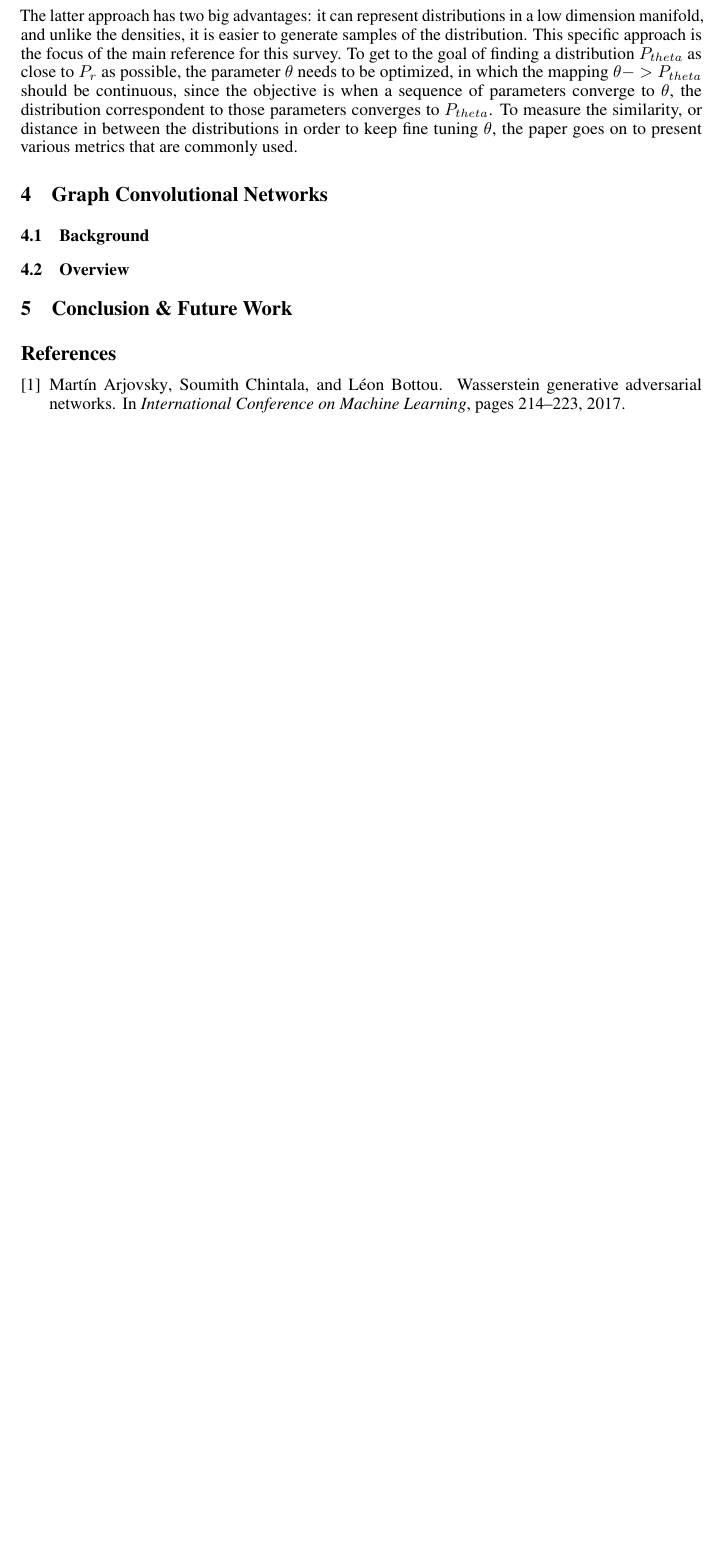
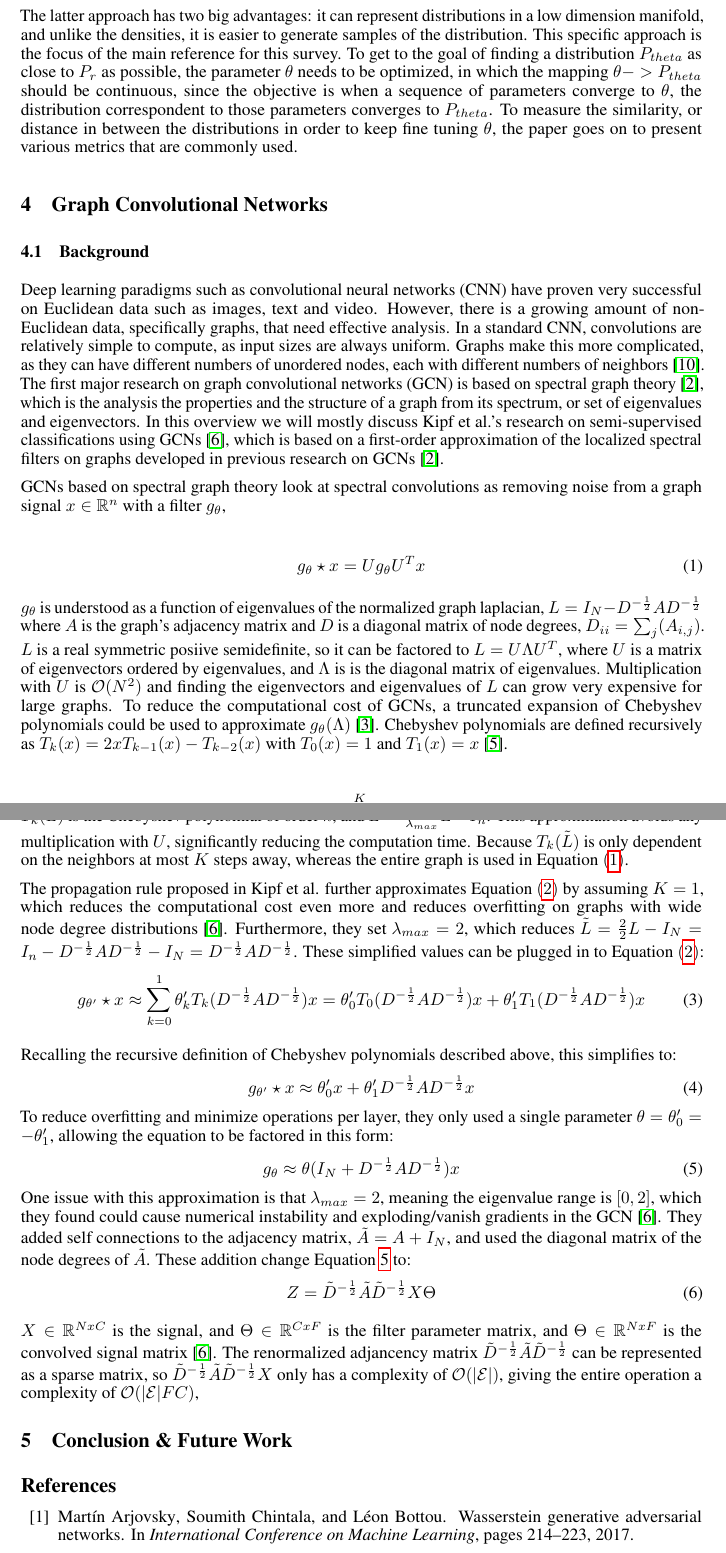
Before and after one commit to jaredraycoleman/cecs551-project, a LaTeX paper (main.tex): part of page 3 of 3 before the commit and two parts of pages 3 and 4 of 5 after it, the two joined at a grey line, cut so that both start at the same text, the shorter picture padded with empty space. Compiled offline with pdfLaTeX.

Commit message:
finished background/explanation for how they developed their propagation rule.  Probably too much information, but I will edit it down later.

```diff
--- a/main.tex
+++ b/main.tex
@@ -132,4 +132,17 @@ The latter approach has two big advantages: it can represent distributions in a
 
 \section{Graph Convolutional Networks}
 \subsection{Background}
-\subsection{Overview}
+Deep learning paradigms such as convolutional neural networks (CNN) have proven very successful on Euclidean data such as images, text and video.  However, there is a growing amount of non-Euclidean data, specifically graphs, that need effective analysis. In a standard CNN, convolutions are relatively simple to compute, as input sizes are always uniform. Graphs make this more complicated, as they can have different numbers of unordered nodes, each with different numbers of neighbors~\cite{Wu2019}. The first major research on graph convolutional networks (GCN) is based on spectral graph theory~\cite{Bruna2013}, which is the analysis the properties and the structure of a graph from its spectrum, or set of eigenvalues and eigenvectors. In this overview we will mostly discuss Kipf et al.'s research on semi-supervised classifications using GCNs~\cite{Kipf2016}, which is based on a first-order approximation of the localized spectral filters on graphs developed in previous research on GCNs~\cite{Bruna2013}.
+
+GCNs based on spectral graph theory look at spectral convolutions as removing noise from a graph signal $x \in \mathbb{R}^n$ with a filter $g_\theta$,
+\stepcounter{equation}
+\setcounter{equation}{0}
+
+\begin{equation}
+\label{spectral_prop}
+g_\theta \star x = Ug_\theta U^Tx
+\end{equation}
+$g_\theta$ is understood as a function of eigenvalues of the normalized graph laplacian, $L = I_N - D^{-\frac{1}{2}}AD^{-\frac{1}{2}}$ where $A$ is the graph's adjacency matrix and $D$ is a diagonal matrix of node degrees, $D_{ii} = \sum_{j} (A_{i,j})$. $L$ is a real symmetric posiive semidefinite, so it can be factored to $L = U\Lambda U^T$, where $U$ is a matrix of eigenvectors ordered by eigenvalues, and $\Lambda$ is is the diagonal matrix of eigenvalues.  Multiplication with $U$ is $\mathcal{O}(N^2) $ and finding the eigenvectors and eigenvalues of $L$ can grow very expensive for large graphs. To reduce the computational cost of GCNs, a truncated expansion of Chebyshev polynomials could be used to approximate $g_\theta (\Lambda)$~\cite{Defferrard2016}.
+Chebyshev polynomials are defined recursively as $T_k(x) = 2xT_{k-1}(x) - T_{k-2}(x)$ with $T_0(x) = 1$ and $T_1(x) = x$~\cite{Hammond2011}.
+
+\begin{equation}
@@ -136,3 +153,31 @@ The latter approach has two big advantages: it can represent distributions in a
+$T_k(\tilde{L})$ is the Chebyshev polynomial of order $k$, and $\tilde{L} = \frac{2}{\lambda_{max}} L - I_n$. This approximation avoids any multiplication with $U$, significantly reducing the computation time. Because $T_k(\tilde{L})$ is only dependent on the neighbors at most $K$ steps away, whereas the entire graph is used in Equation $(\ref{spectral_prop})$.
+
+The propagation rule proposed in Kipf et al. further approximates Equation
+$(\ref{cheby_prop})$ by assuming $K = 1$, which reduces the computational cost even more and reduces overfitting on graphs with wide node degree distributions~\cite{Kipf2016}. Furthermore, they set $\lambda_{max} = 2$, which reduces $\tilde{L} = \frac{2}{2}L - I_N = I_n - D^{-\frac{1}{2}}AD^{-\frac{1}{2}} - I_N = D^{-\frac{1}{2}}AD^{-\frac{1}{2}}$.  These simplified values can be plugged in to Equation $(\ref{cheby_prop})$:
+\begin{equation}
+\label{reduce_k}
+g_{\theta'} \star x \approx \sum\limits_{k=0}^{1} \theta'_k T_k (D^{-\frac{1}{2}}AD^{-\frac{1}{2}})x = \theta'_0 T_0(D^{-\frac{1}{2}}AD^{-\frac{1}{2}})x + \theta'_1 T_1(D^{-\frac{1}{2}}AD^{-\frac{1}{2}})x
+\end{equation}
+
+Recalling the recursive definition of Chebyshev polynomials described above, this simplifies to:
+\begin{equation}
+\label{simplified_1stcheby}
+g_{\theta'} \star x \approx \theta'_0x + \theta'_1 D^{-\frac{1}{2}}AD^{-\frac{1}{2}}x
+\end{equation}
+To reduce overfitting and minimize operations per layer, they only used a single parameter $\theta = \theta'_0 = -\theta'_1$, allowing the equation to be factored in this form:
+\begin{equation}
+\label{single_param}
+g_\theta \approx \theta(I_N + D^{-\frac{1}{2}}AD^{-\frac{1}{2}})x
+\end{equation}
+One issue with this approximation is that $\lambda_{max} = 2$, meaning the eigenvalue range is $[0,2]$, which they found could cause numerical instability and exploding/vanish gradients in the GCN~\cite{Kipf2016}.  They added self connections to the adjacency matrix, $\tilde{A} = A + I_N$, and used the diagonal matrix of the node degrees of $\tilde{A}$.  These addition change Equation \ref{single_param} to:
+\begin{equation}
+\label{renormalized}
+Z = \tilde{D}^{-\frac{1}{2}}\tilde{A}\tilde{D}^{-\frac{1}{2}}X\Theta
+\end{equation}
+
+$X \in \mathbb{R}^{N x C}$ is the signal, and $\Theta \in \mathbb{R}^{C x F}$ is the filter parameter matrix, and $\Theta \in \mathbb{R}^{N x F}$ is the convolved signal matrix~\cite{Kipf2016}. The renormalized adjancency matrix $\tilde{D}^{-\frac{1}{2}}\tilde{A}\tilde{D}^{-\frac{1}{2}}$ can be represented as a sparse matrix, so $\tilde{D}^{-\frac{1}{2}}\tilde{A}\tilde{D}^{-\frac{1}{2}}X$ only has a complexity of $\mathcal{O}(|\mathcal{E}|)$, giving the entire operation a complexity of $\mathcal{O}(|\mathcal{E}|FC)$,
+
+
 
 
 \section{Conclusion \& Future Work}
```
Also changed, not shown: main.bbl (added), reference_papers/GCNN_fastlocalizedspectralfiltering.pdf (renamed from reference_papers/chebynet.pdf), main.tex (4 more changed lines), 2 other files.
